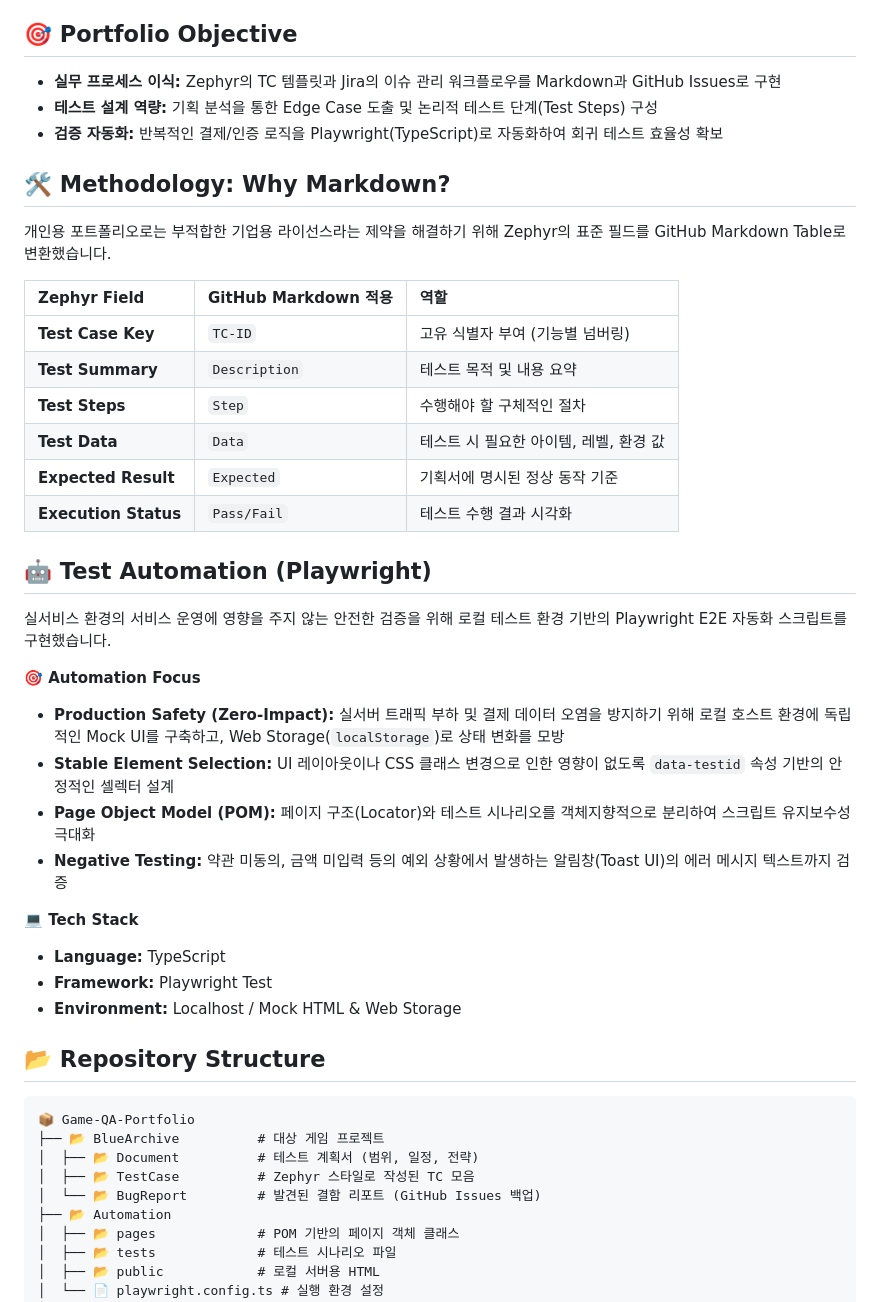
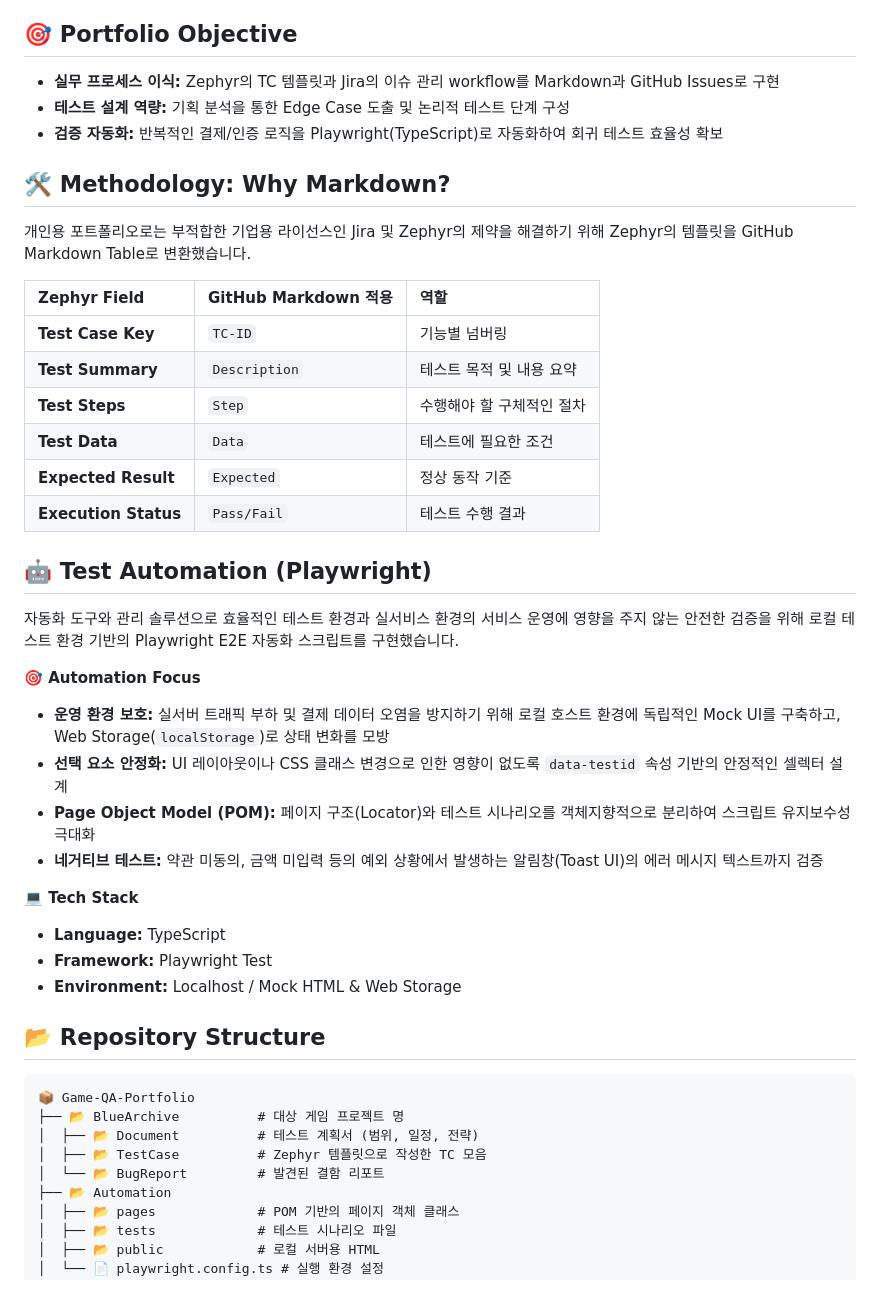
Before and after one commit to LB-Choi/QApf, a Markdown page: README.md, the part around the change. Drawn GitHub-style.

````diff
--- a/README.md
+++ b/README.md
@@ -4,30 +4,30 @@
 본 저장소는 상용 툴 사용이 제한적인 환경에서 GitHub를 BTS(Bug Tracking System)로 활용하고, Playwright를 이용한 E2E 자동화를 구축하여 체계적인 QA 프로세스를 시뮬레이션한 프로젝트입니다.
 
 ## 🎯 Portfolio Objective
-* **실무 프로세스 이식:** Zephyr의 TC 템플릿과 Jira의 이슈 관리 워크플로우를 Markdown과 GitHub Issues로 구현
-* **테스트 설계 역량:** 기획 분석을 통한 Edge Case 도출 및 논리적 테스트 단계(Test Steps) 구성
+* **실무 프로세스 이식:** Zephyr의 TC 템플릿과 Jira의 이슈 관리 workflow를 Markdown과 GitHub Issues로 구현
+* **테스트 설계 역량:** 기획 분석을 통한 Edge Case 도출 및 논리적 테스트 단계 구성
 * **검증 자동화:** 반복적인 결제/인증 로직을 Playwright(TypeScript)로 자동화하여 회귀 테스트 효율성 확보
 
 ## 🛠️ Methodology: Why Markdown?
-개인용 포트폴리오로는 부적합한 기업용 라이선스라는 제약을 해결하기 위해 Zephyr의 표준 필드를 GitHub Markdown Table로 변환했습니다.
+개인용 포트폴리오로는 부적합한 기업용 라이선스인 Jira 및 Zephyr의 제약을 해결하기 위해 Zephyr의 템플릿을 GitHub Markdown Table로 변환했습니다.
 
 | Zephyr Field | GitHub Markdown 적용 | 역할 |
 | :--- | :--- | :--- |
-| **Test Case Key** | `TC-ID` | 고유 식별자 부여 (기능별 넘버링) |
+| **Test Case Key** | `TC-ID` | 기능별 넘버링 |
 | **Test Summary** | `Description` | 테스트 목적 및 내용 요약 |
 | **Test Steps** | `Step` | 수행해야 할 구체적인 절차 |
-| **Test Data** | `Data` | 테스트 시 필요한 아이템, 레벨, 환경 값 |
-| **Expected Result** | `Expected` | 기획서에 명시된 정상 동작 기준 |
-| **Execution Status**| `Pass/Fail` | 테스트 수행 결과 시각화 |
+| **Test Data** | `Data` | 테스트에 필요한 조건 |
+| **Expected Result** | `Expected` | 정상 동작 기준 |
+| **Execution Status**| `Pass/Fail` | 테스트 수행 결과 |
 
 ## 🤖 Test Automation (Playwright)
-실서비스 환경의 서비스 운영에 영향을 주지 않는 안전한 검증을 위해 로컬 테스트 환경 기반의 Playwright E2E 자동화 스크립트를 구현했습니다.
+자동화 도구와 관리 솔루션으로 효율적인 테스트 환경과 실서비스 환경의 서비스 운영에 영향을 주지 않는 안전한 검증을 위해 로컬 테스트 환경 기반의 Playwright E2E 자동화 스크립트를 구현했습니다.
 
 **🎯 Automation Focus**
-* **Production Safety (Zero-Impact):** 실서버 트래픽 부하 및 결제 데이터 오염을 방지하기 위해 로컬 호스트 환경에 독립적인 Mock UI를 구축하고, Web Storage(`localStorage`)로 상태 변화를 모방
-* **Stable Element Selection:** UI 레이아웃이나 CSS 클래스 변경으로 인한 영향이 없도록 `data-testid` 속성 기반의 안정적인 셀렉터 설계
+* **운영 환경 보호:** 실서버 트래픽 부하 및 결제 데이터 오염을 방지하기 위해 로컬 호스트 환경에 독립적인 Mock UI를 구축하고, Web Storage(`localStorage`)로 상태 변화를 모방
+* **선택 요소 안정화:** UI 레이아웃이나 CSS 클래스 변경으로 인한 영향이 없도록 `data-testid` 속성 기반의 안정적인 셀렉터 설계
 * **Page Object Model (POM):** 페이지 구조(Locator)와 테스트 시나리오를 객체지향적으로 분리하여 스크립트 유지보수성 극대화
-* **Negative Testing:** 약관 미동의, 금액 미입력 등의 예외 상황에서 발생하는 알림창(Toast UI)의 에러 메시지 텍스트까지 검증
+* **네거티브 테스트:** 약관 미동의, 금액 미입력 등의 예외 상황에서 발생하는 알림창(Toast UI)의 에러 메시지 텍스트까지 검증
 
 **💻 Tech Stack**
 * **Language:** TypeScript
@@ -37,10 +37,10 @@
 ## 📂 Repository Structure
 ```text
 📦 Game-QA-Portfolio
-├── 📂 BlueArchive          # 대상 게임 프로젝트
+├── 📂 BlueArchive          # 대상 게임 프로젝트 명
 │  ├── 📂 Document          # 테스트 계획서 (범위, 일정, 전략)
-│  ├── 📂 TestCase          # Zephyr 스타일로 작성된 TC 모음
-│  └── 📂 BugReport         # 발견된 결함 리포트 (GitHub Issues 백업)
+│  ├── 📂 TestCase          # Zephyr 템플릿으로 작성한 TC 모음
+│  └── 📂 BugReport         # 발견된 결함 리포트
 ├── 📂 Automation
 │  ├── 📂 pages             # POM 기반의 페이지 객체 클래스
 │  ├── 📂 tests             # 테스트 시나리오 파일
````
